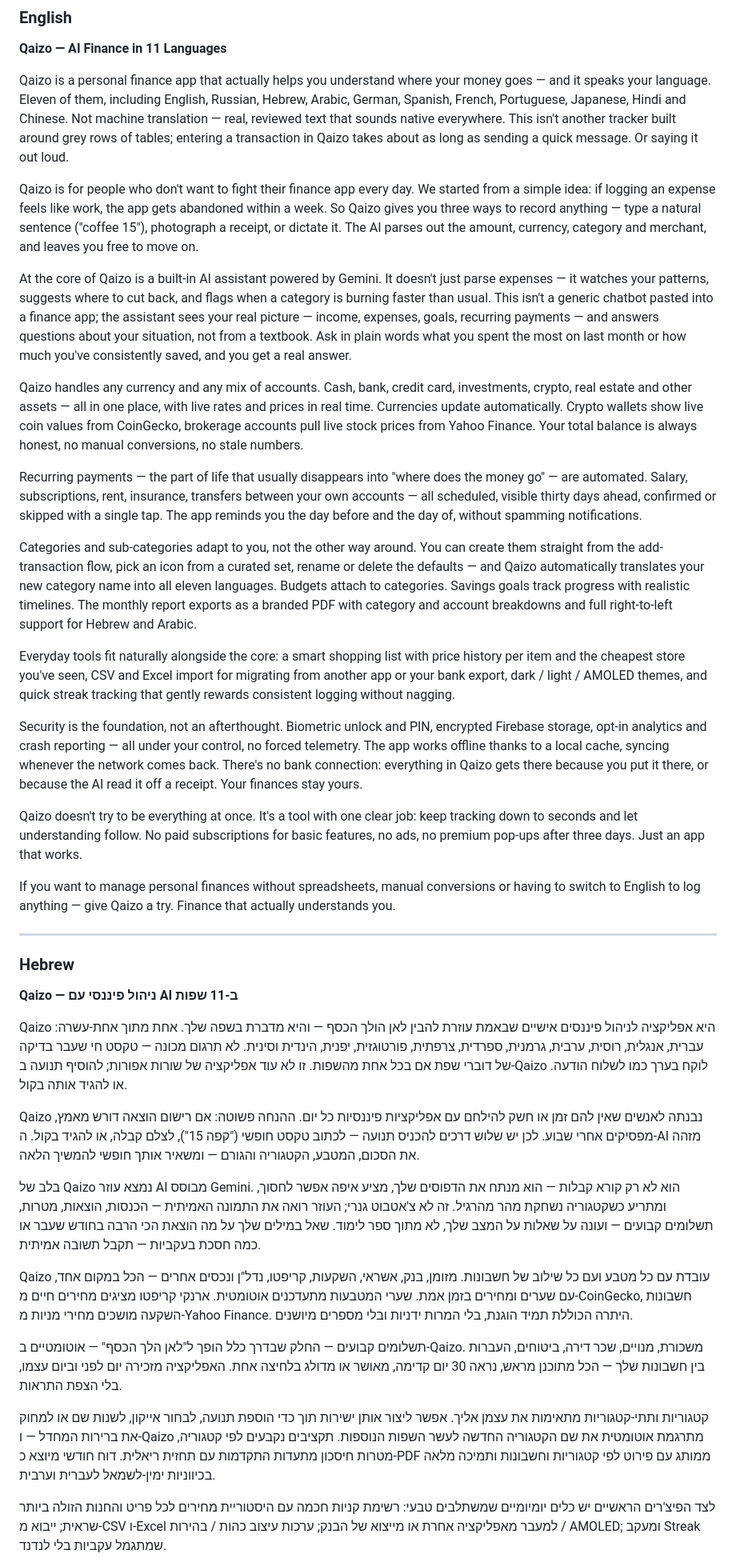
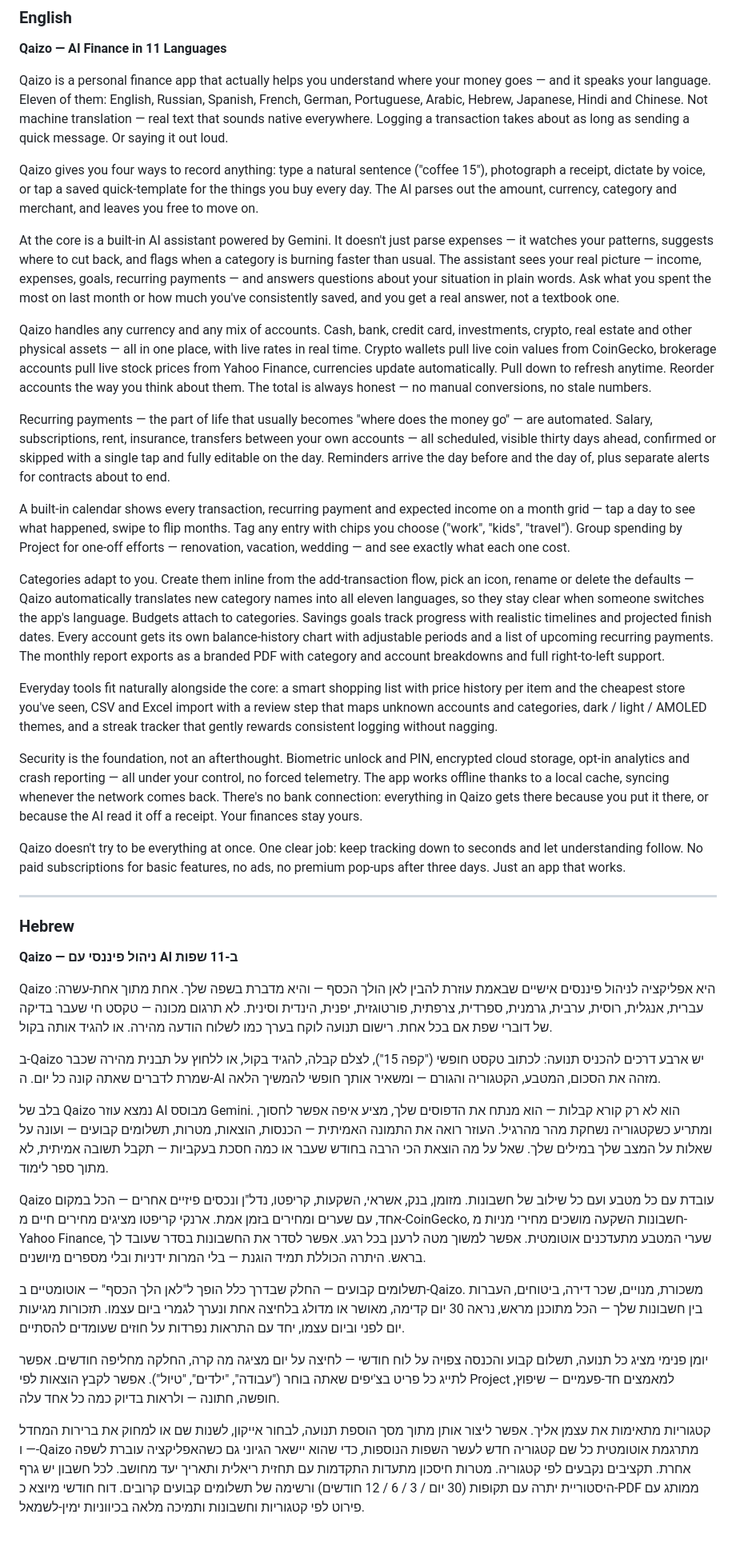
Before and after one commit to qaizo-app/Qaizo, a Markdown page: docs/store-description.md, the part around the change printed below. Shown: that part at 80% size. Rendered like a GitHub page; blank space fills up the shorter version.

Commit message:
docs(store): refresh Play Store description with v20 features (calendar, projects, tags, templates)

```diff
--- a/docs/store-description.md
+++ b/docs/store-description.md
@@ -25,25 +30,25 @@ who built the app, not a marketing template. All features as of v18.
 
 **Qaizo — AI Finance in 11 Languages**
 
-Qaizo is a personal finance app that actually helps you understand where your money goes — and it speaks your language. Eleven of them, including English, Russian, Hebrew, Arabic, German, Spanish, French, Portuguese, Japanese, Hindi and Chinese. Not machine translation — real, reviewed text that sounds native everywhere. This isn't another tracker built around grey rows of tables; entering a transaction in Qaizo takes about as long as sending a quick message. Or saying it out loud.
+Qaizo is a personal finance app that actually helps you understand where your money goes — and it speaks your language. Eleven of them: English, Russian, Spanish, French, German, Portuguese, Arabic, Hebrew, Japanese, Hindi and Chinese. Not machine translation — real text that sounds native everywhere. Logging a transaction takes about as long as sending a quick message. Or saying it out loud.
 
-Qaizo is for people who don't want to fight their finance app every day. We started from a simple idea: if logging an expense feels like work, the app gets abandoned within a week. So Qaizo gives you three ways to record anything — type a natural sentence ("coffee 15"), photograph a receipt, or dictate it. The AI parses out the amount, currency, category and merchant, and leaves you free to move on.
+Qaizo gives you four ways to record anything: type a natural sentence ("coffee 15"), photograph a receipt, dictate by voice, or tap a saved quick-template for the things you buy every day. The AI parses out the amount, currency, category and merchant, and leaves you free to move on.
 
-At the core of Qaizo is a built-in AI assistant powered by Gemini. It doesn't just parse expenses — it watches your patterns, suggests where to cut back, and flags when a category is burning faster than usual. This isn't a generic chatbot pasted into a finance app; the assistant sees your real picture — income, expenses, goals, recurring payments — and answers questions about your situation, not from a textbook. Ask in plain words what you spent the most on last month or how much you've consistently saved, and you get a real answer.
+At the core is a built-in AI assistant powered by Gemini. It doesn't just parse expenses — it watches your patterns, suggests where to cut back, and flags when a category is burning faster than usual. The assistant sees your real picture — income, expenses, goals, recurring payments — and answers questions about your situation in plain words. Ask what you spent the most on last month or how much you've consistently saved, and you get a real answer, not a textbook one.
 
-Qaizo handles any currency and any mix of accounts. Cash, bank, credit card, investments, crypto, real estate and other assets — all in one place, with live rates and prices in real time. Currencies update automatically. Crypto wallets show live coin values from CoinGecko, brokerage accounts pull live stock prices from Yahoo Finance. Your total balance is always honest, no manual conversions, no stale numbers.
+Qaizo handles any currency and any mix of accounts. Cash, bank, credit card, investments, crypto, real estate and other physical assets — all in one place, with live rates in real time. Crypto wallets pull live coin values from CoinGecko, brokerage accounts pull live stock prices from Yahoo Finance, currencies update automatically. Pull down to refresh anytime. Reorder accounts the way you think about them. The total is always honest — no manual conversions, no stale numbers.
 
-Recurring payments — the part of life that usually disappears into "where does the money go" — are automated. Salary, subscriptions, rent, insurance, transfers between your own accounts — all scheduled, visible thirty days ahead, confirmed or skipped with a single tap. The app reminds you the day before and the day of, without spamming notifications.
+Recurring payments — the part of life that usually becomes "where does the money go" — are automated. Salary, subscriptions, rent, insurance, transfers between your own accounts — all scheduled, visible thirty days ahead, confirmed or skipped with a single tap and fully editable on the day. Reminders arrive the day before and the day of, plus separate alerts for contracts about to end.
 
-Categories and sub-categories adapt to you, not the other way around. You can create them straight from the add-transaction flow, pick an icon from a curated set, rename or delete the defaults — and Qaizo automatically translates your new category name into all eleven languages. Budgets attach to categories. Savings goals track progress with realistic timelines. The monthly report exports as a branded PDF with category and account breakdowns and full right-to-left support for Hebrew and Arabic.
+A built-in calendar shows every transaction, recurring payment and expected income on a month grid — tap a day to see what happened, swipe to flip months. Tag any entry with chips you choose ("work", "kids", "travel"). Group spending by Project for one-off efforts — renovation, vacation, wedding — and see exactly what each one cost.
 
-Everyday tools fit naturally alongside the core: a smart shopping list with price history per item and the cheapest store you've seen, CSV and Excel import for migrating from another app or your bank export, dark / light / AMOLED themes, and quick streak tracking that gently rewards consistent logging without nagging.
+Categories adapt to you. Create them inline from the add-transaction flow, pick an icon, rename or delete the defaults — Qaizo automatically translates new category names into all eleven languages, so they stay clear when someone switches the app's language. Budgets attach to categories. Savings goals track progress with realistic timelines and projected finish dates. Every account gets its own balance-history chart with adjustable periods and a list of upcoming recurring payments. The monthly report exports as a branded PDF with category and account breakdowns and full right-to-left support.
 
-Security is the foundation, not an afterthought. Biometric unlock and PIN, encrypted Firebase storage, opt-in analytics and crash reporting — all under your control, no forced telemetry. The app works offline thanks to a local cache, syncing whenever the network comes back. There's no bank connection: everything in Qaizo gets there because you put it there, or because the AI read it off a receipt. Your finances stay yours.
+Everyday tools fit naturally alongside the core: a smart shopping list with price history per item and the cheapest store you've seen, CSV and Excel import with a review step that maps unknown accounts and categories, dark / light / AMOLED themes, and a streak tracker that gently rewards consistent logging without nagging.
 
-Qaizo doesn't try to be everything at once. It's a tool with one clear job: keep tracking down to seconds and let understanding follow. No paid subscriptions for basic features, no ads, no premium pop-ups after three days. Just an app that works.
+Security is the foundation, not an afterthought. Biometric unlock and PIN, encrypted cloud storage, opt-in analytics and crash reporting — all under your control, no forced telemetry. The app works offline thanks to a local cache, syncing whenever the network comes back. There's no bank connection: everything in Qaizo gets there because you put it there, or because the AI read it off a receipt. Your finances stay yours.
 
-If you want to manage personal finances without spreadsheets, manual conversions or having to switch to English to log anything — give Qaizo a try. Finance that actually understands you.
+Qaizo doesn't try to be everything at once. One clear job: keep tracking down to seconds and let understanding follow. No paid subscriptions for basic features, no ads, no premium pop-ups after three days. Just an app that works.
 
 ---
 
@@ -51,17 +56,17 @@ If you want to manage personal finances without spreadsheets, manual conversions
 
 **Qaizo — ניהול פיננסי עם AI ב-11 שפות**
 
-Qaizo היא אפליקציה לניהול פיננסים אישיים שבאמת עוזרת להבין לאן הולך הכסף — והיא מדברת בשפה שלך. אחת מתוך אחת-עשרה: עברית, אנגלית, רוסית, ערבית, גרמנית, ספרדית, צרפתית, פורטוגזית, יפנית, הינדית וסינית. לא תרגום מכונה — טקסט חי שעבר בדיקה של דוברי שפת אם בכל אחת מהשפות. זו לא עוד אפליקציה של שורות אפורות; להוסיף תנועה ב-Qaizo לוקח בערך כמו לשלוח הודעה. או להגיד אותה בקול.
+Qaizo היא אפליקציה לניהול פיננסים אישיים שבאמת עוזרת להבין לאן הולך הכסף — והיא מדברת בשפה שלך. אחת מתוך אחת-עשרה: עברית, אנגלית, רוסית, ערבית, גרמנית, ספרדית, צרפתית, פורטוגזית, יפנית, הינדית וסינית. לא תרגום מכונה — טקסט חי שעבר בדיקה של דוברי שפת אם בכל אחת. רישום תנועה לוקח בערך כמו לשלוח הודעה מהירה. או להגיד אותה בקול.
 
-Qaizo נבנתה לאנשים שאין להם זמן או חשק להילחם עם אפליקציות פיננסיות כל יום. ההנחה פשוטה: אם רישום הוצאה דורש מאמץ, מפסיקים אחרי שבוע. לכן יש שלוש דרכים להכניס תנועה — לכתוב טקסט חופשי ("קפה 15"), לצלם קבלה, או להגיד בקול. ה-AI מזהה את הסכום, המטבע, הקטגוריה והגורם — ומשאיר אותך חופשי להמשיך הלאה.
+ב-Qaizo יש ארבע דרכים להכניס תנועה: לכתוב טקסט חופשי ("קפה 15"), לצלם קבלה, להגיד בקול, או ללחוץ על תבנית מהירה שכבר שמרת לדברים שאתה קונה כל יום. ה-AI מזהה את הסכום, המטבע, הקטגוריה והגורם — ומשאיר אותך חופשי להמשיך הלאה.
 
-בלב של Qaizo נמצא עוזר AI מבוסס Gemini. הוא לא רק קורא קבלות — הוא מנתח את הדפוסים שלך, מציע איפה אפשר לחסוך, ומתריע כשקטגוריה נשחקת מהר מהרגיל. זה לא צ'אטבוט גנרי; העוזר רואה את התמונה האמיתית — הכנסות, הוצאות, מטרות, תשלומים קבועים — ועונה על שאלות על המצב שלך, לא מתוך ספר לימוד. שאל במילים שלך על מה הוצאת הכי הרבה בחודש שעבר או כמה חסכת בעקביות — תקבל תשובה אמיתית.
+בלב של Qaizo נמצא עוזר AI מבוסס Gemini. הוא לא רק קורא קבלות — הוא מנתח את הדפוסים שלך, מציע איפה אפשר לחסוך, ומתריע כשקטגוריה נשחקת מהר מהרגיל. העוזר רואה את התמונה האמיתית — הכנסות, הוצאות, מטרות, תשלומים קבועים — ועונה על שאלות על המצב שלך במילים שלך. שאל על מה הוצאת הכי הרבה בחודש שעבר או כמה חסכת בעקביות — תקבל תשובה אמיתית, לא מתוך ספר לימוד.
 
-Qaizo עובדת עם כל מטבע ועם כל שילוב של חשבונות. מזומן, בנק, אשראי, השקעות, קריפטו, נדל"ן ונכסים אחרים — הכל במקום אחד, עם שערים ומחירים בזמן אמת. שערי המטבעות מתעדכנים אוטומטית. ארנקי קריפטו מציגים מחירים חיים מ-CoinGecko, חשבונות השקעה מושכים מחירי מניות מ-Yahoo Finance. היתרה הכוללת תמיד הוגנת, בלי המרות ידניות ובלי מספרים מיושנים.
+Qaizo עובדת עם כל מטבע ועם כל שילוב של חשבונות. מזומן, בנק, אשראי, השקעות, קריפטו, נדל"ן ונכסים פיזיים אחרים — הכל במקום אחד, עם שערים ומחירים בזמן אמת. ארנקי קריפטו מציגים מחירים חיים מ-CoinGecko, חשבונות השקעה מושכים מחירי מניות מ-Yahoo Finance, שערי המטבע מתעדכנים אוטומטית. אפשר למשוך מטה לרענן בכל רגע. אפשר לסדר את החשבונות בסדר שעובד לך בראש. היתרה הכוללת תמיד הוגנת — בלי המרות ידניות ובלי מספרים מיושנים.
 
-תשלומים קבועים — החלק שבדרך כלל הופך ל"לאן הלך הכסף" — אוטומטיים ב-Qaizo. משכורת, מנויים, שכר דירה, ביטוחים, העברות בין חשבונות שלך — הכל מתוכנן מראש, נראה 30 יום קדימה, מאושר או מדולג בלחיצה אחת. האפליקציה מזכירה יום לפני וביום עצמו, בלי הצפת התראות.
+תשלומים קבועים — החלק שבדרך כלל הופך ל"לאן הלך הכסף" — אוטומטיים ב-Qaizo. משכורת, מנויים, שכר דירה, ביטוחים, העברות בין חשבונות שלך — הכל מתוכנן מראש, נראה 30 יום קדימה, מאושר או מדולג בלחיצה אחת ונערך לגמרי ביום עצמו. תזכורות מגיעות יום לפני וביום עצמו, יחד עם התראות נפרדות על חוזים שעומדים להסתיים.
 
-קטגוריות ותתי-קטגוריות מתאימות את עצמן אליך. אפשר ליצור אותן ישירות תוך כדי הוספת תנועה, לבחור אייקון, לשנות שם או למחוק את ברירות המחדל — ו-Qaizo מתרגמת אוטומטית את שם הקטגוריה החדשה לעשר השפות הנוספות. תקציבים נקבעים לפי קטגוריה, מטרות חיסכון מתעדות התקדמות עם תחזית ריאלית. דוח חודשי מיוצא כ-PDF ממותג עם פירוט לפי קטגוריות וחשבונות ותמיכה מלאה בכיווניות ימין-לשמאל לעברית וערבית.
+יומן פנימי מציג כל תנועה, תשלום קבוע והכנסה צפויה על לוח חודשי — לחיצה על יום מציגה מה קרה, החלקה מחליפה חודשים. אפשר לתייג כל פריט בצ'יפים שאתה בוחר ("עבודה", "ילדים", "טיול"). אפשר לקבץ הוצאות לפי Project למאמצים חד-פעמיים — שיפוץ, חופשה, חתונה — ולראות בדיוק כמה כל אחד עלה.
 
-לצד הפיצ'רים הראשיים יש כלים יומיומיים שמשתלבים טבעי: רשימת קניות חכמה עם היסטוריית מחירים לכל פריט והחנות הזולה ביותר שראית; ייבוא מ-CSV ו-Excel למעבר מאפליקציה אחרת או מייצוא של הבנק; ערכות עיצוב כהות / בהירות / AMOLED; ומעקב Streak שמתגמל עקביות בלי לנדנד.
+קטגוריות מתאימות את עצמן אליך. אפשר ליצור אותן מתוך מסך הוספת תנועה, לבחור אייקון, לשנות שם או למחוק את ברירות המחדל — ו-Qaizo מתרגמת אוטומטית כל שם קטגוריה חדש לעשר השפות הנוספות, כדי שהוא יישאר הגיוני גם כשהאפליקציה עוברת לשפה אחרת. תקציבים נקבעים לפי קטגוריה. מטרות חיסכון מתעדות התקדמות עם תחזית ריאלית ותאריך יעד מחושב. לכל חשבון יש גרף היסטוריית יתרה עם תקופות (30 יום / 3 / 6 / 12 חודשים) ורשימה של תשלומים קבועים קרובים. דוח חודשי מיוצא כ-PDF ממותג עם פירוט לפי קטגוריות וחשבונות ותמיכה מלאה בכיווניות ימין-לשמאל.
 
```
Also changed, not shown: other parts of docs/store-description.md (+21 -16 lines).
